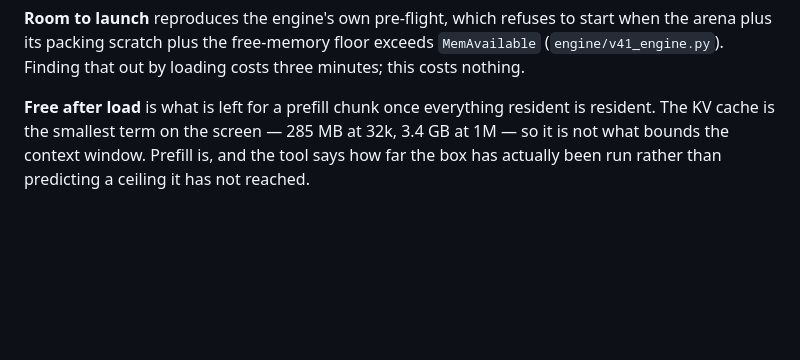
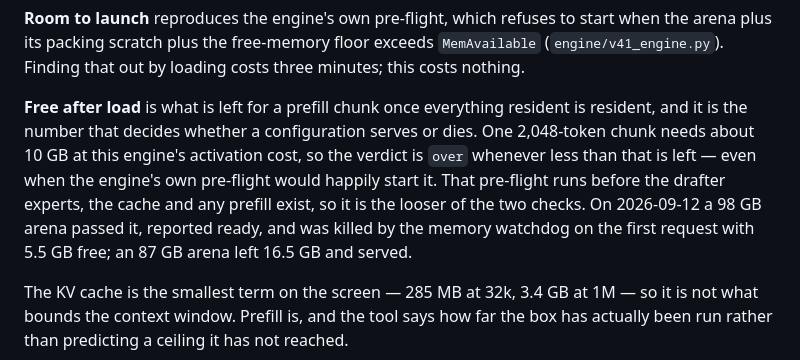
Before and after one commit to 0xBakeer/deepseek-v41-flash-spark, a Markdown page: docs/tune.md, the part around the change. Drawn GitHub-style; blank space fills up the shorter version.

Commit message:
docs/tune.md: explain the prefill reserve, which is what the verdict turns on

```diff
--- a/docs/tune.md
+++ b/docs/tune.md
@@ -72,7 +72,14 @@ coverage was 0.03. Raising it to 0.40 fixed it. Coverage below about 0.7 is wher
 arena plus its packing scratch plus the free-memory floor exceeds `MemAvailable`
 (`engine/v41_engine.py`). Finding that out by loading costs three minutes; this costs nothing.
 
-**Free after load** is what is left for a prefill chunk once everything resident is resident.
+**Free after load** is what is left for a prefill chunk once everything resident is resident,
+and it is the number that decides whether a configuration serves or dies. One 2,048-token chunk
+needs about 10 GB at this engine's activation cost, so the verdict is `over` whenever less than
+that is left — even when the engine's own pre-flight would happily start it. That pre-flight runs
+before the drafter experts, the cache and any prefill exist, so it is the looser of the two
+checks. On 2026-09-12 a 98 GB arena passed it, reported ready, and was killed by the memory
+watchdog on the first request with 5.5 GB free; an 87 GB arena left 16.5 GB and served.
+
 The KV cache is the smallest term on the screen — 285 MB at 32k, 3.4 GB at 1M — so it is not
 what bounds the context window. Prefill is, and the tool says how far the box has actually been
 run rather than predicting a ceiling it has not reached.
```
